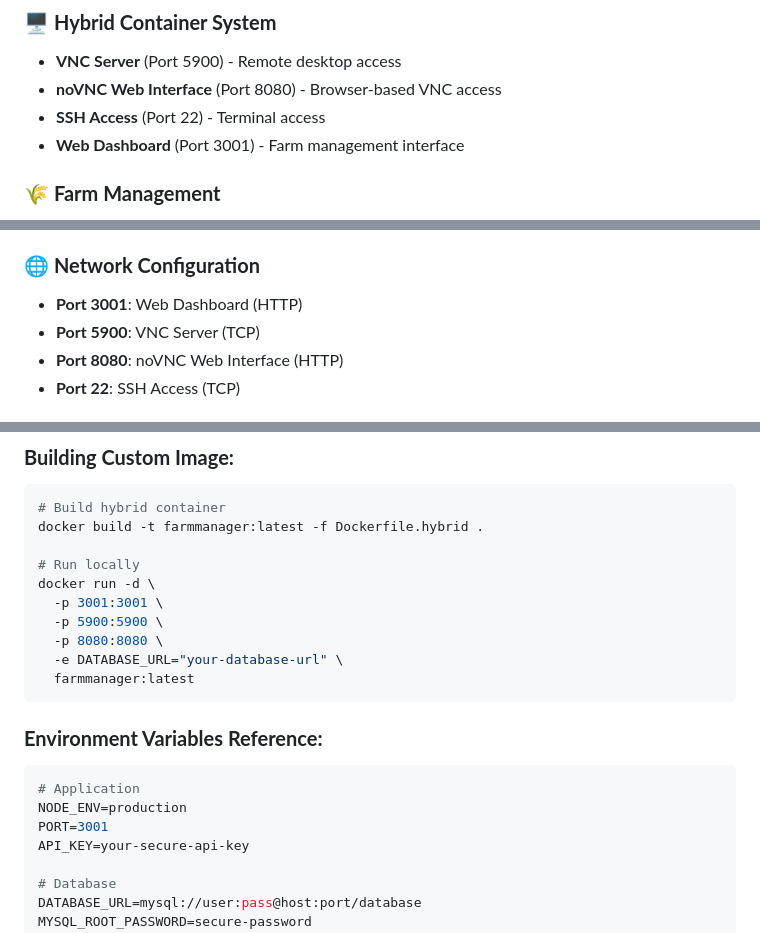
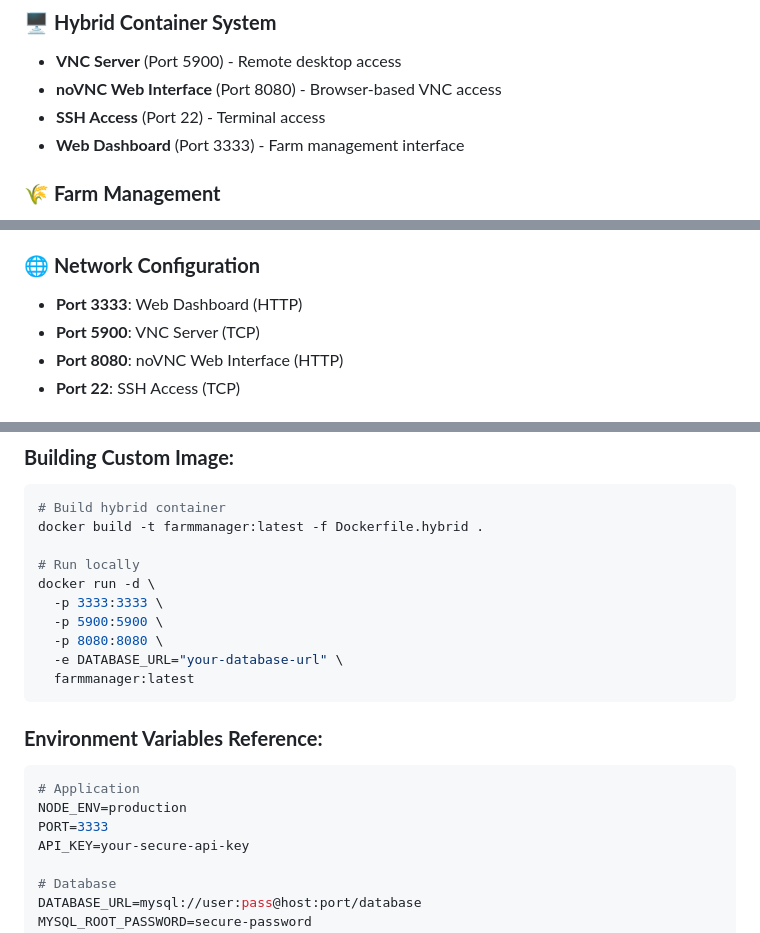
Before and after one commit to JupiterandZenus/FarmManager, a Markdown page: README.md, 3 parts joined by grey strips. Drawn GitHub-style.

````diff
--- a/README.md
+++ b/README.md
@@ -17,7 +17,7 @@ A comprehensive farm management system with hybrid Docker container support, VNC
 - **VNC Server** (Port 5900) - Remote desktop access
 - **noVNC Web Interface** (Port 8080) - Browser-based VNC access
 - **SSH Access** (Port 22) - Terminal access
-- **Web Dashboard** (Port 3001) - Farm management interface
+- **Web Dashboard** (Port 3333) - Farm management interface
 
 ### 🌾 **Farm Management**
 - **EternalFarm Integration** - Automated farming operations
@@ -126,7 +126,7 @@ docker-compose -f portainer-farmmanager-simple.yml up -d
 - Enable SSL/TLS for production deployments
 
 ### 🌐 **Network Configuration**
-- **Port 3001**: Web Dashboard (HTTP)
+- **Port 3333**: Web Dashboard (HTTP)
 - **Port 5900**: VNC Server (TCP)
 - **Port 8080**: noVNC Web Interface (HTTP)
 - **Port 22**: SSH Access (TCP)
@@ -271,7 +271,7 @@ docker build -t farmmanager:latest -f Dockerfile.hybrid .
 
 # Run locally
 docker run -d \
-  -p 3001:3001 \
+  -p 3333:3333 \
   -p 5900:5900 \
   -p 8080:8080 \
   -e DATABASE_URL="your-database-url" \
@@ -282,7 +282,7 @@ docker run -d \
 ```bash
 # Application
 NODE_ENV=production
-PORT=3001
+PORT=3333
 API_KEY=your-secure-api-key
 
 # Database
````
Also changed, not shown: other parts of README.md (+7 -7 lines), DEPLOYMENT-SUMMARY.md (+7 -7 lines).
